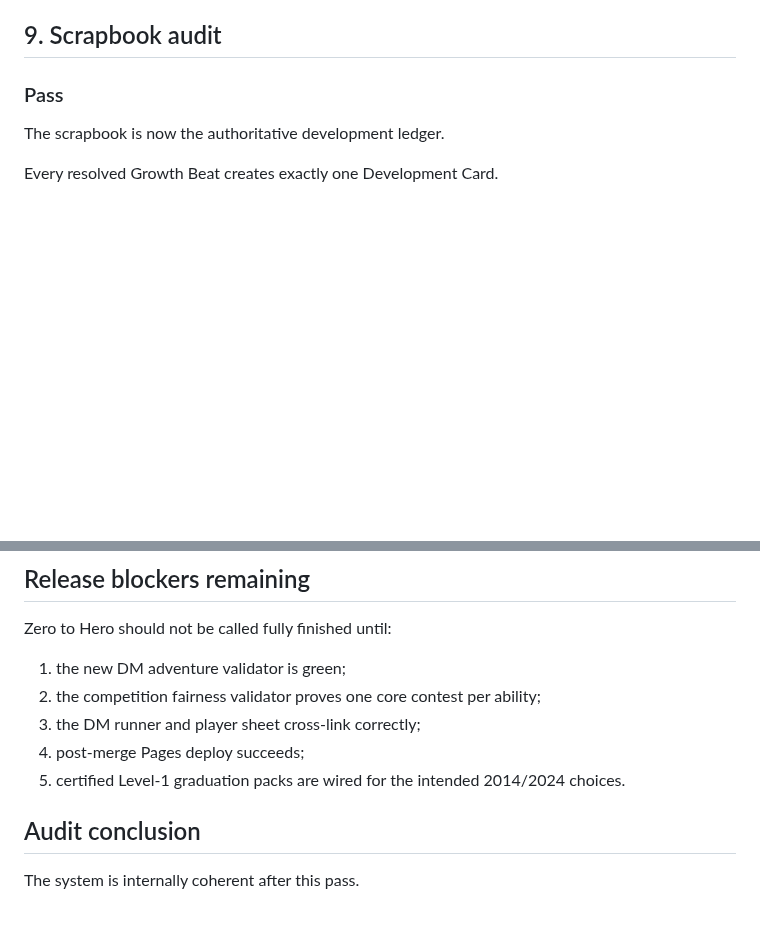
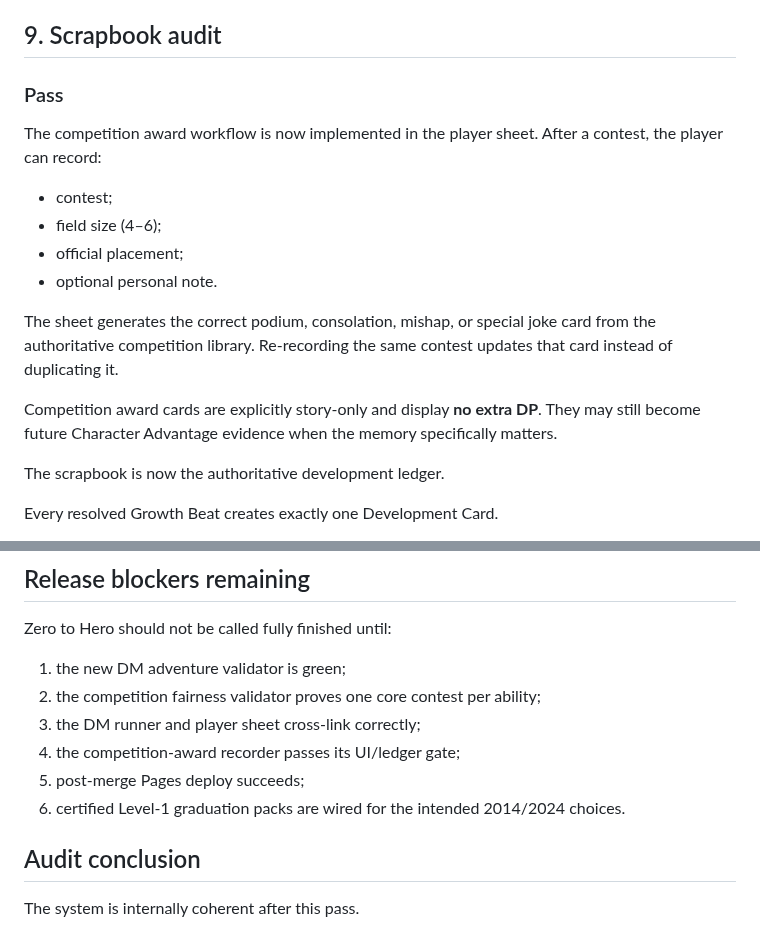
Before and after one commit to cbw29512/oneshot-forge, a Markdown page: docs/ZERO_TO_HERO_FULL_AUDIT.md, 2 parts joined by grey strips. GitHub-like rendering; blank space fills up the shorter version.

Commit message:
Record competition-card audit closure

```diff
--- a/docs/ZERO_TO_HERO_FULL_AUDIT.md
+++ b/docs/ZERO_TO_HERO_FULL_AUDIT.md
@@ -248,6 +248,16 @@ Critical failure:
 
 ### Pass
 
+The competition award workflow is now implemented in the player sheet. After a contest, the player can record:
+- contest;
+- field size (4–6);
+- official placement;
+- optional personal note.
+
+The sheet generates the correct podium, consolation, mishap, or special joke card from the authoritative competition library. Re-recording the same contest updates that card instead of duplicating it.
+
+Competition award cards are explicitly story-only and display **no extra DP**. They may still become future Character Advantage evidence when the memory specifically matters.
+
 The scrapbook is now the authoritative development ledger.
 
 Every resolved Growth Beat creates exactly one Development Card.
@@ -392,8 +402,9 @@ Zero to Hero should not be called fully finished until:
 1. the new DM adventure validator is green;
 2. the competition fairness validator proves one core contest per ability;
 3. the DM runner and player sheet cross-link correctly;
-4. post-merge Pages deploy succeeds;
-5. certified Level-1 graduation packs are wired for the intended 2014/2024 choices.
+4. the competition-award recorder passes its UI/ledger gate;
+5. post-merge Pages deploy succeeds;
+6. certified Level-1 graduation packs are wired for the intended 2014/2024 choices.
 
 ## Audit conclusion
 
```
